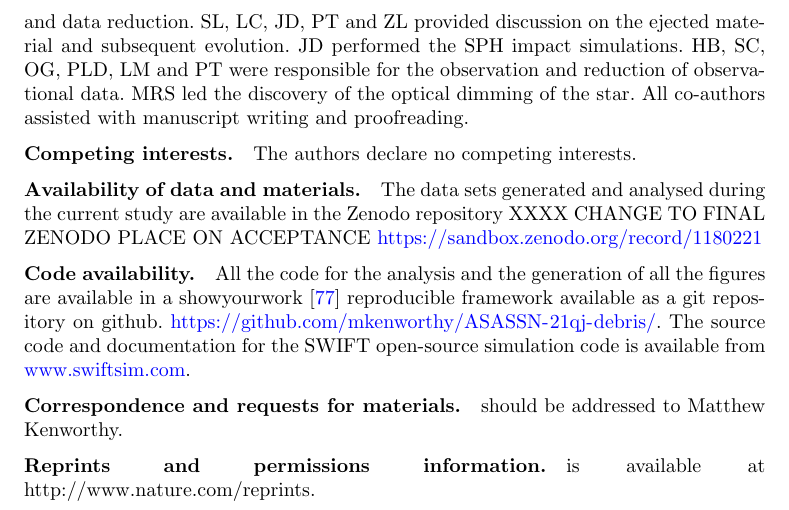
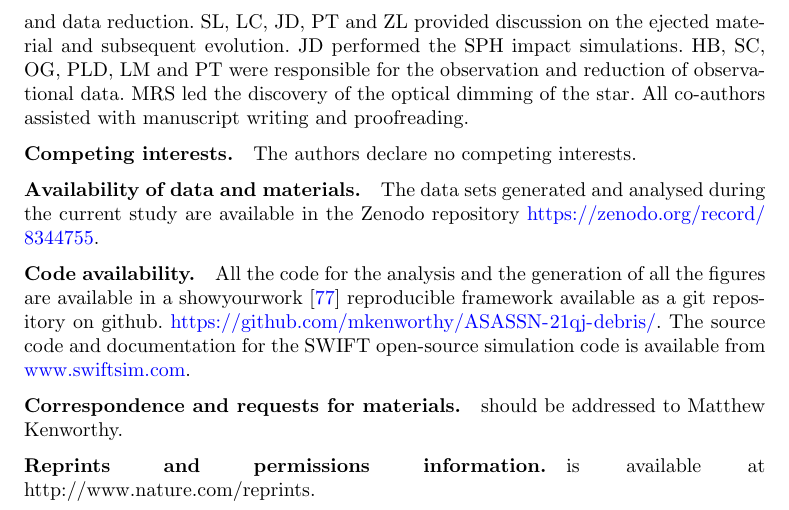
Before and after one commit to mkenworthy/ASASSN-21qj-collision, a LaTeX paper (src/tex/ms.tex): part of page 23 of 30, cut so that both start at the same text. Compiled offline with pdfLaTeX; a LaTeX package or settings file that is missing is left out.

Commit message:
[showyourwork] overleaf sync

```diff
--- a/src/tex/ms.tex
+++ b/src/tex/ms.tex
@@ -1072,7 +1072,7 @@ All co-authors assisted with manuscript writing and proofreading.
 \bmhead{Competing interests} The authors declare no competing interests.
 
 \bmhead{Availability of data and materials}
-The data sets generated and analysed during the current study are available in the Zenodo repository XXXX CHANGE TO FINAL ZENODO PLACE ON ACCEPTANCE \url{https://sandbox.zenodo.org/record/1180221}
+The data sets generated and analysed during the current study are available in the Zenodo repository \url{https://zenodo.org/record/8344755}.
 
 \bmhead{Code availability}
 All the code for the analysis and the generation of all the figures  are available in a showyourwork \citep{Luger2021} reproducible framework available as a git repository on github. \url{https://github.com/mkenworthy/ASASSN-21qj-debris/}. The source code and documentation for the SWIFT open-source simulation code is available from \url{www.swiftsim.com}.
```
